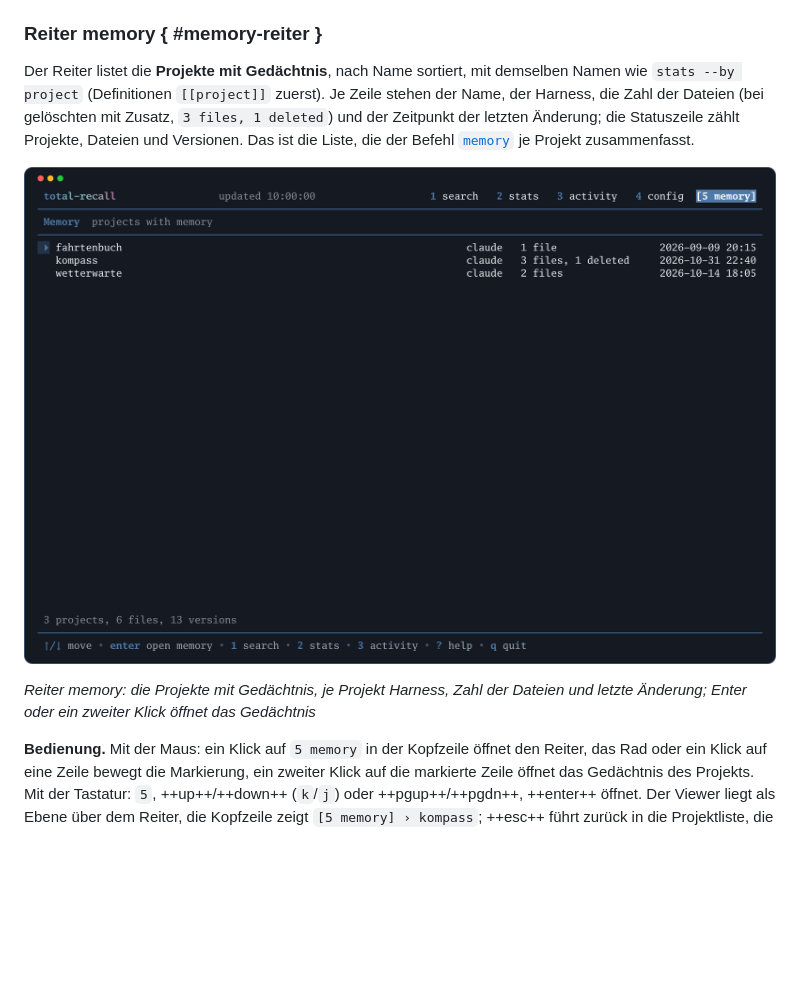
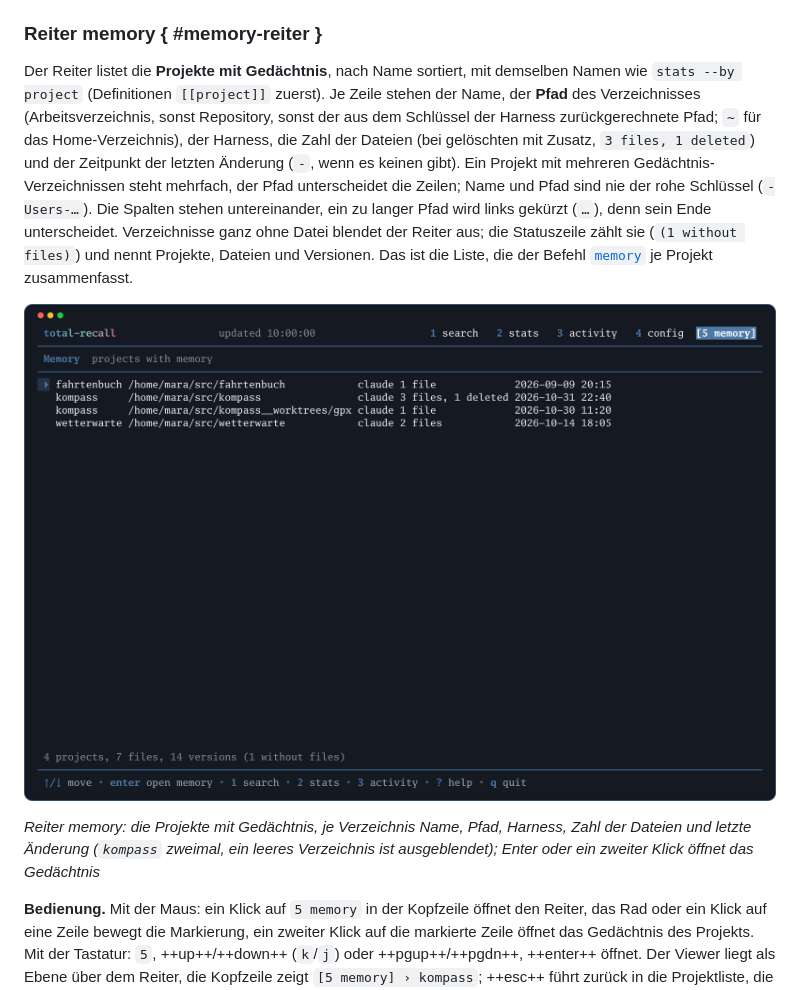
Before and after one commit to seletz/total-recall, a Markdown page: docs/reference/30-tui.md, the part around the change. GitHub-like rendering; pictures changed too: docs/assets/screenshots/memory-tab.png; blank space fills up the shorter version.

Commit message:
fix(tui): memory tab tells rows apart by path, hides empty projects (#375)

```diff
--- a/docs/reference/30-tui.md
+++ b/docs/reference/30-tui.md
@@ -362,11 +362,11 @@ Das Gedächtnis hat einen **Reiter** in der Kopfzeile (`5 memory`, Taste `5`, `t
 
 ### Reiter memory { #memory-reiter }
 
-Der Reiter listet die **Projekte mit Gedächtnis**, nach Name sortiert, mit demselben Namen wie `stats --by project` (Definitionen `[[project]]` zuerst). Je Zeile stehen der Name, der Harness, die Zahl der Dateien (bei gelöschten mit Zusatz, `3 files, 1 deleted`) und der Zeitpunkt der letzten Änderung; die Statuszeile zählt Projekte, Dateien und Versionen. Das ist die Liste, die der Befehl [`memory`](10-befehle.md#memory) je Projekt zusammenfasst.
+Der Reiter listet die **Projekte mit Gedächtnis**, nach Name sortiert, mit demselben Namen wie `stats --by project` (Definitionen `[[project]]` zuerst). Je Zeile stehen der Name, der **Pfad** des Verzeichnisses (Arbeitsverzeichnis, sonst Repository, sonst der aus dem Schlüssel der Harness zurückgerechnete Pfad; `~` für das Home-Verzeichnis), der Harness, die Zahl der Dateien (bei gelöschten mit Zusatz, `3 files, 1 deleted`) und der Zeitpunkt der letzten Änderung (`-`, wenn es keinen gibt). Ein Projekt mit mehreren Gedächtnis-Verzeichnissen steht mehrfach, der Pfad unterscheidet die Zeilen; Name und Pfad sind nie der rohe Schlüssel (`-Users-…`). Die Spalten stehen untereinander, ein zu langer Pfad wird links gekürzt (`…`), denn sein Ende unterscheidet. Verzeichnisse ganz ohne Datei blendet der Reiter aus; die Statuszeile zählt sie (`(1 without files)`) und nennt Projekte, Dateien und Versionen. Das ist die Liste, die der Befehl [`memory`](10-befehle.md#memory) je Projekt zusammenfasst.
 
-![Reiter memory: die Projekte mit Gedächtnis, je Projekt Harness, Zahl der Dateien und letzte Änderung; Enter oder ein zweiter Klick öffnet das Gedächtnis](../assets/screenshots/memory-tab.png)
+![Reiter memory: die Projekte mit Gedächtnis, je Verzeichnis Name, Pfad, Harness, Zahl der Dateien und letzte Änderung (`kompass` zweimal, ein leeres Verzeichnis ist ausgeblendet); Enter oder ein zweiter Klick öffnet das Gedächtnis](../assets/screenshots/memory-tab.png)
 
-*Reiter memory: die Projekte mit Gedächtnis, je Projekt Harness, Zahl der Dateien und letzte Änderung; Enter oder ein zweiter Klick öffnet das Gedächtnis*
+*Reiter memory: die Projekte mit Gedächtnis, je Verzeichnis Name, Pfad, Harness, Zahl der Dateien und letzte Änderung (`kompass` zweimal, ein leeres Verzeichnis ist ausgeblendet); Enter oder ein zweiter Klick öffnet das Gedächtnis*
 
 **Bedienung.** Mit der Maus: ein Klick auf `5 memory` in der Kopfzeile öffnet den Reiter, das Rad oder ein Klick auf eine Zeile bewegt die Markierung, ein zweiter Klick auf die markierte Zeile öffnet das Gedächtnis des Projekts. Mit der Tastatur: `5`, ++up++/++down++ (`k`/`j`) oder ++pgup++/++pgdn++, ++enter++ öffnet. Der Viewer liegt als Ebene über dem Reiter, die Kopfzeile zeigt `[5 memory] › kompass`; ++esc++ führt zurück in die Projektliste, die Markierung bleibt.
 
```
Also changed, not shown: docs/reference/10-befehle.md (+4 -2 lines), docs/reference/90-aenderungen.md (+1 -0 lines), docs/assets/screenshots/config-status.png, 6 other files.
